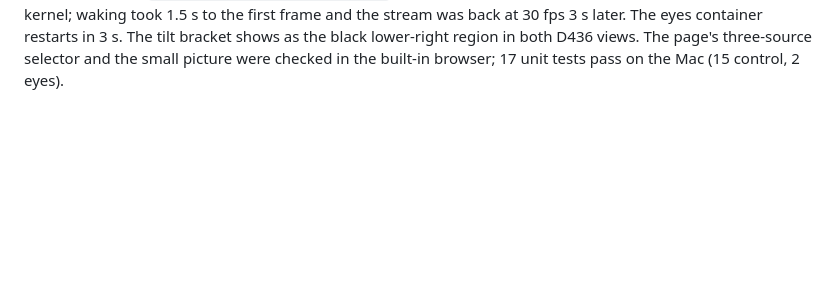
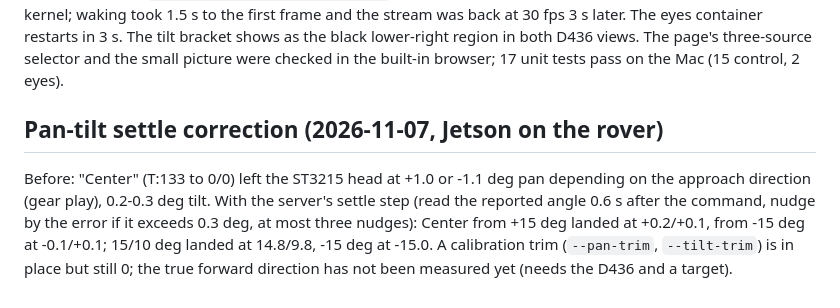
Before and after one commit to choym92/self-tuning-rover, a Markdown page: docs/verify.md, the part around the change. Rendered like a GitHub page; blank space fills up the shorter version.

Commit message:
verify: pan-tilt settle correction measured on the rover

```diff
--- a/docs/verify.md
+++ b/docs/verify.md
@@ -503,3 +503,12 @@ samples, 73 MiB; 5 MP big + D436 colour small at 5 fps 23%. Camera standby (`POS
 the first frame and the stream was back at 30 fps 3 s later. The eyes container restarts in 3 s. The tilt bracket shows
 as the black lower-right region in both D436 views. The page's three-source selector and the small
 picture were checked in the built-in browser; 17 unit tests pass on the Mac (15 control, 2 eyes).
+
+## Pan-tilt settle correction (2026-11-07, Jetson on the rover)
+
+Before: "Center" (T:133 to 0/0) left the ST3215 head at +1.0 or -1.1 deg pan depending on the
+approach direction (gear play), 0.2-0.3 deg tilt. With the server's settle step (read the reported
+angle 0.6 s after the command, nudge by the error if it exceeds 0.3 deg, at most three nudges):
+Center from +15 deg landed at +0.2/+0.1, from -15 deg at -0.1/+0.1; 15/10 deg landed at 14.8/9.8,
+-15 deg at -15.0. A calibration trim (`--pan-trim`, `--tilt-trim`) is in place but still 0; the true
+forward direction has not been measured yet (needs the D436 and a target).
```
